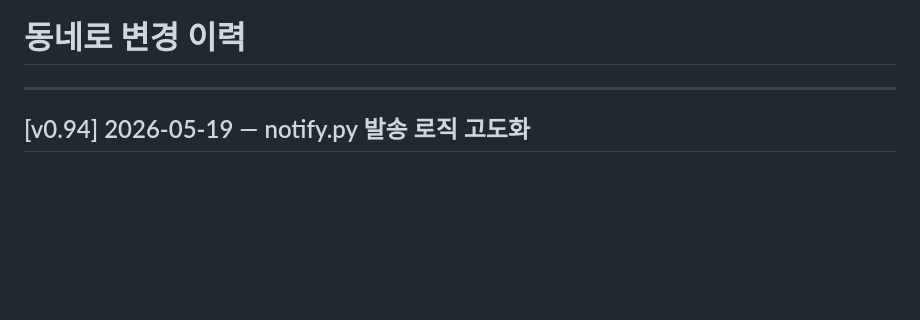
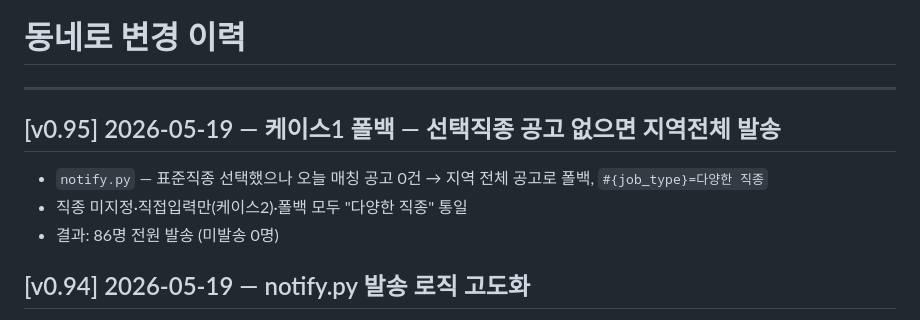
Before and after one commit to jnyoong/dongnero, a Markdown page: CHANGELOG.md, the part around the change. GitHub-like rendering; blank space fills up the shorter version.

Commit message:
docs: CHANGELOG v0.95

```diff
--- a/CHANGELOG.md
+++ b/CHANGELOG.md
@@ -1,6 +1,12 @@
 # 동네로 변경 이력
 
 ---
+
+## [v0.95] 2026-05-19 — 케이스1 폴백 — 선택직종 공고 없으면 지역전체 발송
+
+- `notify.py` — 표준직종 선택했으나 오늘 매칭 공고 0건 → 지역 전체 공고로 폴백, `#{job_type}=다양한 직종`
+- 직종 미지정·직접입력만(케이스2)·폴백 모두 "다양한 직종" 통일
+- 결과: 86명 전원 발송 (미발송 0명)
 
 ## [v0.94] 2026-05-19 — notify.py 발송 로직 고도화
 
```
